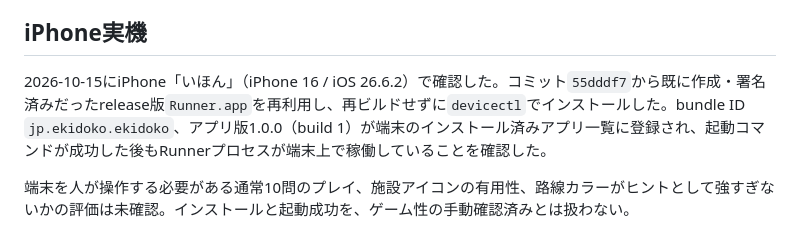
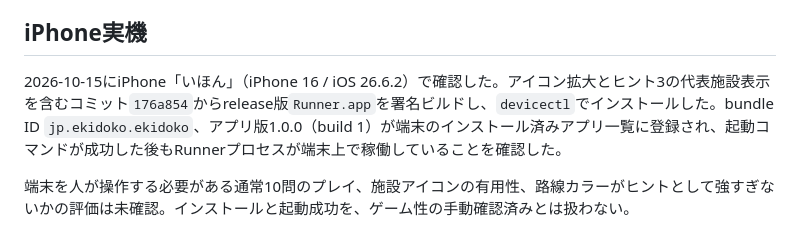
Before and after one commit to itoso0315/ekidoko, a Markdown page: docs/map-hints-poc/README.md, the part around the change. Rendered like a GitHub page.

Commit message:
Record updated iPhone verification

```diff
--- a/docs/map-hints-poc/README.md
+++ b/docs/map-hints-poc/README.md
@@ -112,7 +112,7 @@ iPhone 17 Pro / iOS 26.5 simulatorのnative MapLibreで3駅×4段階を検証し
 
 ## iPhone実機
 
-2026-10-15にiPhone「いほん」（iPhone 16 / iOS 26.6.2）で確認した。コミット`55dddf7`から既に作成・署名済みだったrelease版`Runner.app`を再利用し、再ビルドせずに`devicectl`でインストールした。bundle ID `jp.ekidoko.ekidoko`、アプリ版1.0.0（build 1）が端末のインストール済みアプリ一覧に登録され、起動コマンドが成功した後もRunnerプロセスが端末上で稼働していることを確認した。
+2026-10-15にiPhone「いほん」（iPhone 16 / iOS 26.6.2）で確認した。アイコン拡大とヒント3の代表施設表示を含むコミット`176a854`からrelease版`Runner.app`を署名ビルドし、`devicectl`でインストールした。bundle ID `jp.ekidoko.ekidoko`、アプリ版1.0.0（build 1）が端末のインストール済みアプリ一覧に登録され、起動コマンドが成功した後もRunnerプロセスが端末上で稼働していることを確認した。
 
 端末を人が操作する必要がある通常10問のプレイ、施設アイコンの有用性、路線カラーがヒントとして強すぎないかの評価は未確認。インストールと起動成功を、ゲーム性の手動確認済みとは扱わない。
 
```
